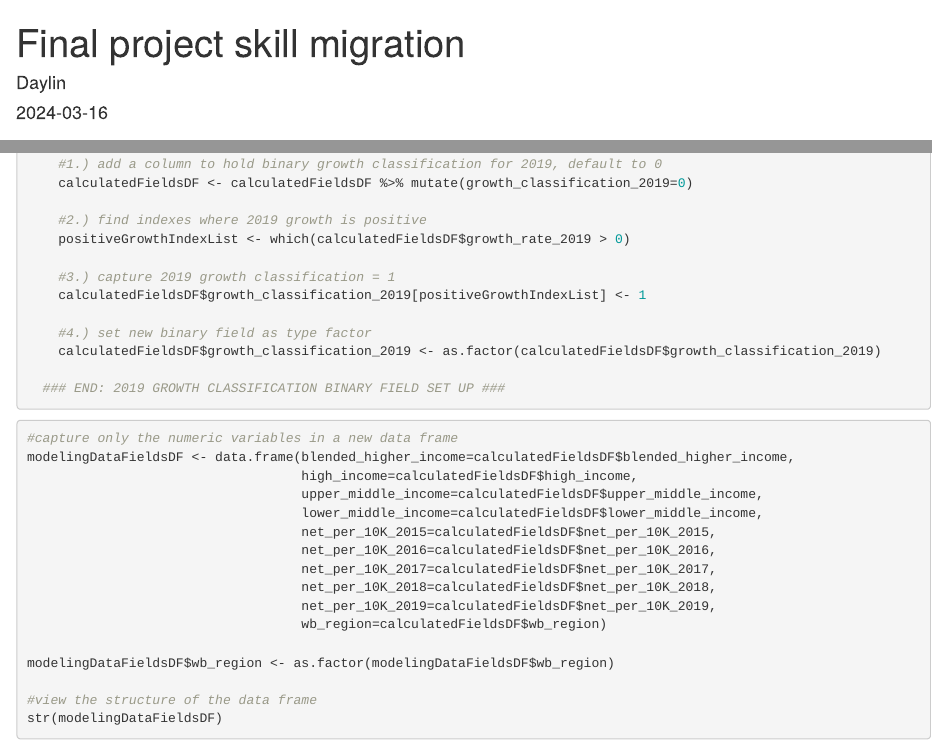
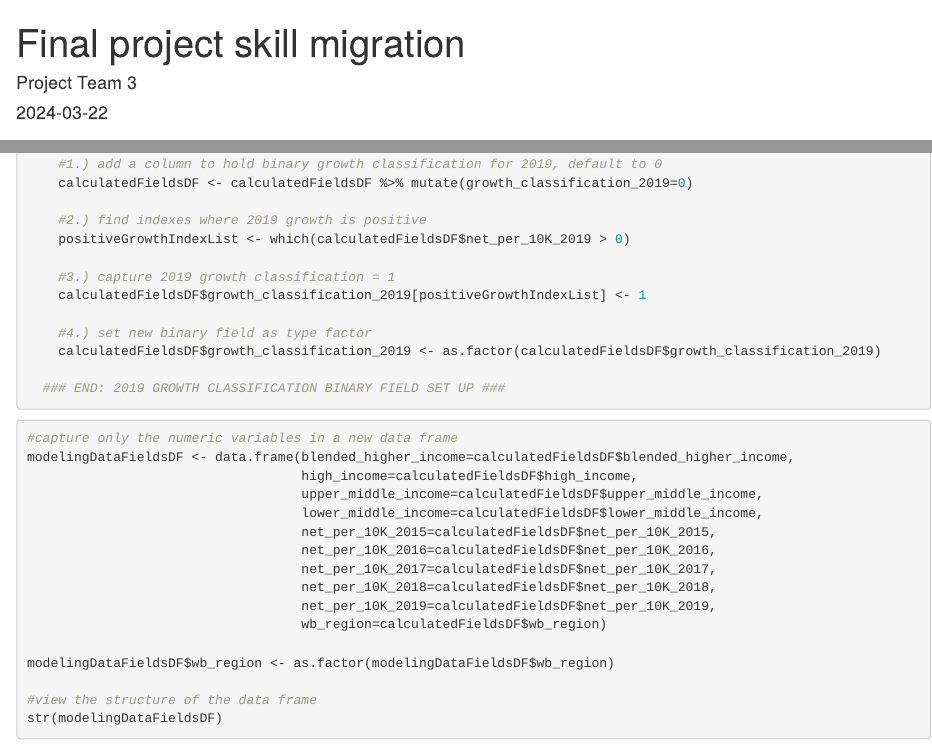
Before and after one commit to ChristopherAlanMurphy/LinkedIn.Skills.Migration, an R Markdown document (Final project skill migration.Rmd): the page in a window 1100 px wide, from its top, and a second part further down, joined at a grey line. Rendered offline with R 4.5, knitr and Pandoc, with nearby package versions; the code chunks are not run, so their results and figures are left out.

Commit message:
Updated to show all contributing team members

```diff
--- a/Final project skill migration.Rmd
+++ b/Final project skill migration.Rmd
@@ -1,7 +1,7 @@
 ---
 title: "Final project skill migration"
-author: "Daylin"
-date: "2024-03-16"
+author: "Project Team 3"
+date: "2024-03-22"
 output: html_document
 ---
 
@@ -746,7 +746,7 @@ rpart.plot(model.rpart.3)
     calculatedFieldsDF <- calculatedFieldsDF %>% mutate(growth_classification_2019=0)
 
     #2.) find indexes where 2019 growth is positive
-    positiveGrowthIndexList <- which(calculatedFieldsDF$growth_rate_2019 > 0)
+    positiveGrowthIndexList <- which(calculatedFieldsDF$net_per_10K_2019 > 0)
 
     #3.) capture 2019 growth classification = 1
     calculatedFieldsDF$growth_classification_2019[positiveGrowthIndexList] <- 1
```
